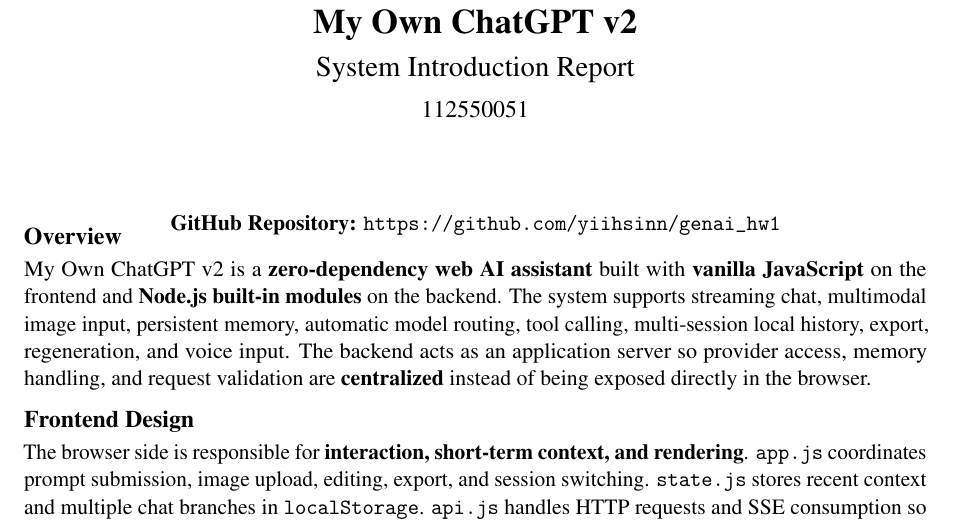
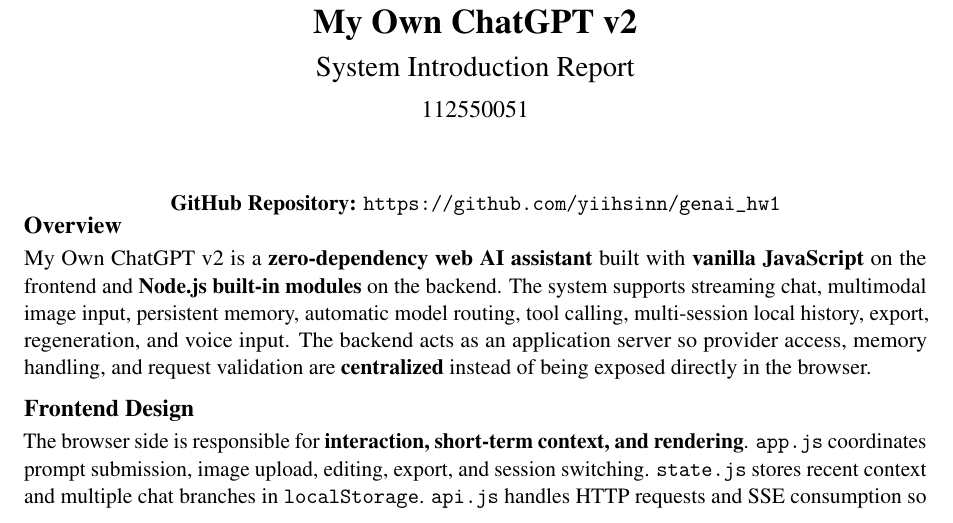
Before and after one commit to yiihsinn/genai_hw1, a LaTeX document (report/report.tex): part of page 1 of 3, cut so that both start at the same text. Compiled offline with pdfLaTeX.

Commit message:
Optimize line spacing for GitHub URL in report

```diff
--- a/report/report.tex
+++ b/report/report.tex
@@ -21,12 +21,11 @@
 
 \maketitle
 \thispagestyle{empty}
-
 \begin{center}
+    \vspace{-2ex}
     \textbf{GitHub Repository:} \url{https://github.com/yiihsinn/genai_hw1}
 \end{center}
-
-\vspace{-0.5cm}
+\vspace{-2ex}
 
 \section*{Overview}
 My Own ChatGPT v2 is a \textbf{zero-dependency web AI assistant} built with \textbf{vanilla JavaScript} on the frontend and \textbf{Node.js built-in modules} on the backend. The system supports streaming chat, multimodal image input, persistent memory, automatic model routing, tool calling, multi-session local history, export, regeneration, and voice input. The backend acts as an application server so provider access, memory handling, and request validation are \textbf{centralized} instead of being exposed directly in the browser.
```
Also changed, not shown: report/112550051.pdf.
